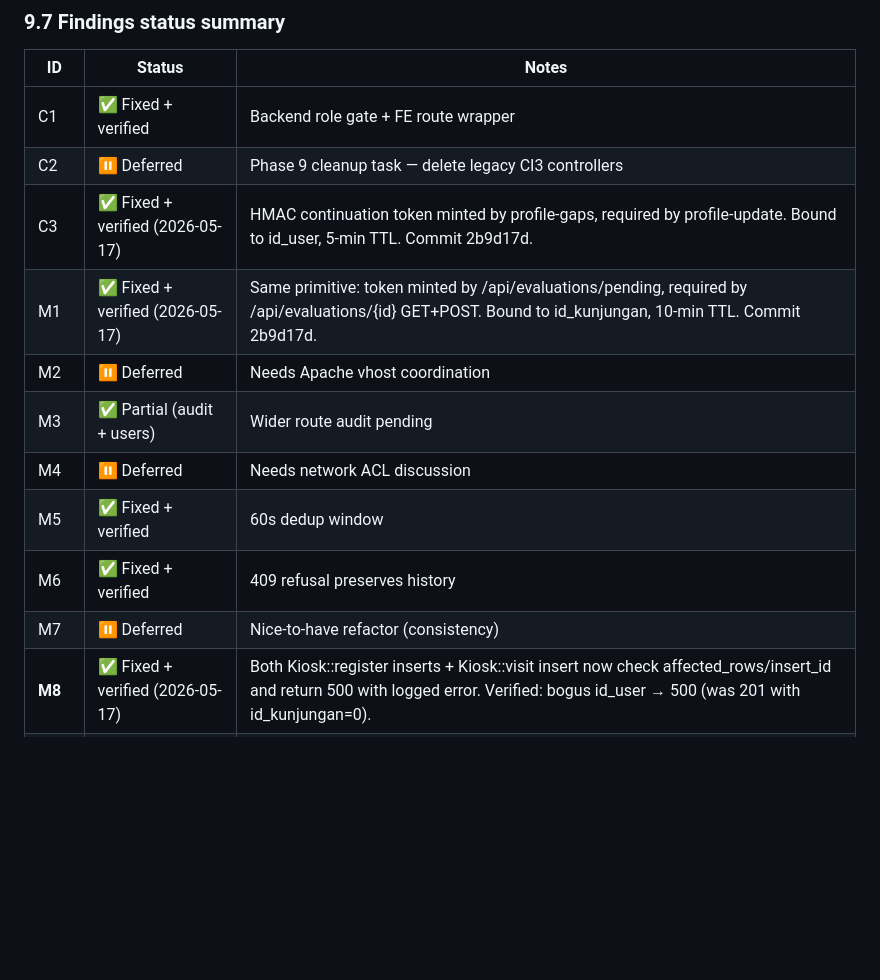
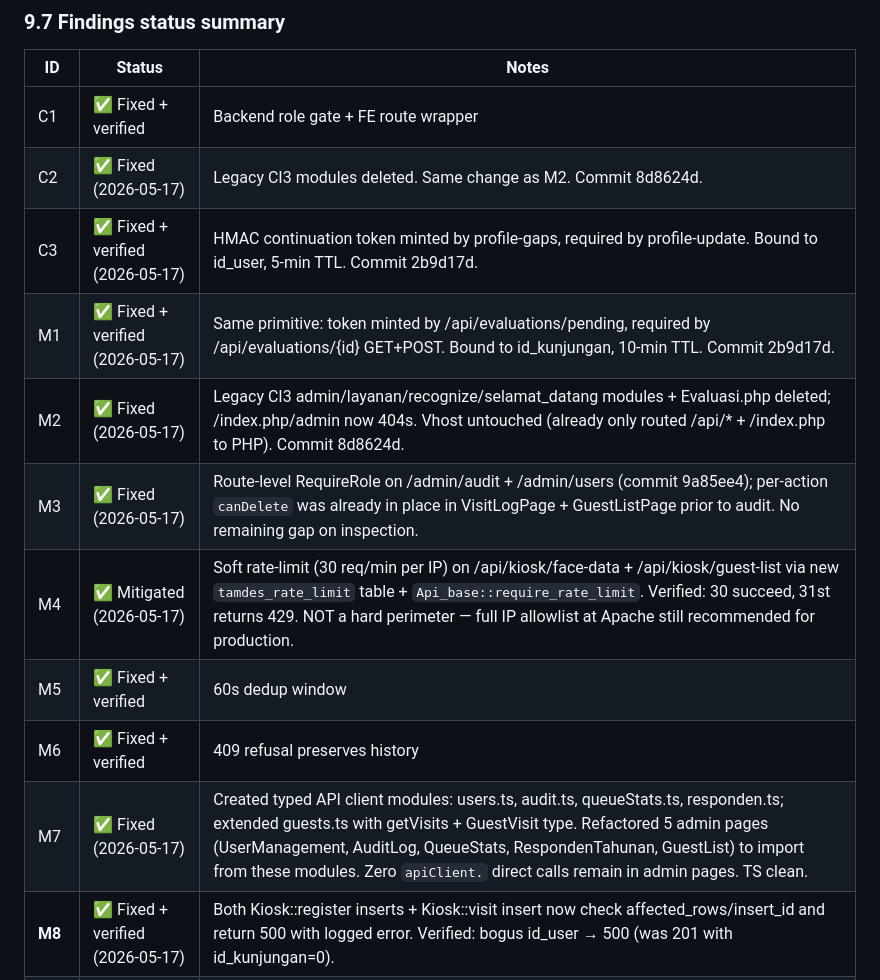
Before and after one commit to gumxlarcw/BukuTamu, a Markdown page: docs/AUDIT_2026-05-16.md, the part around the change. GitHub-like rendering; blank space fills up the shorter version.

Commit message:
docs(audit): mark M2 + M4 + M7 as fixed in findings status

```diff
--- a/docs/AUDIT_2026-05-16.md
+++ b/docs/AUDIT_2026-05-16.md
@@ -997,15 +997,15 @@ The frozen .env at `/var/www/html/tamdes-web.frozen-20260516/.env` and `/var/www
 | ID | Status | Notes |
 |----|--------|-------|
 | C1 | ✅ Fixed + verified | Backend role gate + FE route wrapper |
-| C2 | ⏸ Deferred | Phase 9 cleanup task — delete legacy CI3 controllers |
+| C2 | ✅ Fixed (2026-05-17) | Legacy CI3 modules deleted. Same change as M2. Commit 8d8624d. |
 | C3 | ✅ Fixed + verified (2026-05-17) | HMAC continuation token minted by profile-gaps, required by profile-update. Bound to id_user, 5-min TTL. Commit 2b9d17d. |
 | M1 | ✅ Fixed + verified (2026-05-17) | Same primitive: token minted by /api/evaluations/pending, required by /api/evaluations/{id} GET+POST. Bound to id_kunjungan, 10-min TTL. Commit 2b9d17d. |
-| M2 | ⏸ Deferred | Needs Apache vhost coordination |
-| M3 | ✅ Partial (audit + users) | Wider route audit pending |
-| M4 | ⏸ Deferred | Needs network ACL discussion |
+| M2 | ✅ Fixed (2026-05-17) | Legacy CI3 admin/layanan/recognize/selamat_datang modules + Evaluasi.php deleted; /index.php/admin now 404s. Vhost untouched (already only routed /api/* + /index.php to PHP). Commit 8d8624d. |
+| M3 | ✅ Fixed (2026-05-17) | Route-level RequireRole on /admin/audit + /admin/users (commit 9a85ee4); per-action `canDelete` was already in place in VisitLogPage + GuestListPage prior to audit. No remaining gap on inspection. |
+| M4 | ✅ Mitigated (2026-05-17) | Soft rate-limit (30 req/min per IP) on /api/kiosk/face-data + /api/kiosk/guest-list via new `tamdes_rate_limit` table + `Api_base::require_rate_limit`. Verified: 30 succeed, 31st returns 429. NOT a hard perimeter — full IP allowlist at Apache still recommended for production. |
 | M5 | ✅ Fixed + verified | 60s dedup window |
 | M6 | ✅ Fixed + verified | 409 refusal preserves history |
-| M7 | ⏸ Deferred | Nice-to-have refactor (consistency) |
+| M7 | ✅ Fixed (2026-05-17) | Created typed API client modules: users.ts, audit.ts, queueStats.ts, responden.ts; extended guests.ts with getVisits + GuestVisit type. Refactored 5 admin pages (UserManagement, AuditLog, QueueStats, RespondenTahunan, GuestList) to import from these modules. Zero `apiClient.` direct calls remain in admin pages. TS clean. |
 | **M8** | ✅ Fixed + verified (2026-05-17) | Both Kiosk::register inserts + Kiosk::visit insert now check affected_rows/insert_id and return 500 with logged error. Verified: bogus id_user → 500 (was 201 with id_kunjungan=0). |
 | N1 | ✅ Fixed | LOCK TABLES in `Guests::index` POST |
 | N2-N8 | ⏸ Deferred | Nit-level |
```
